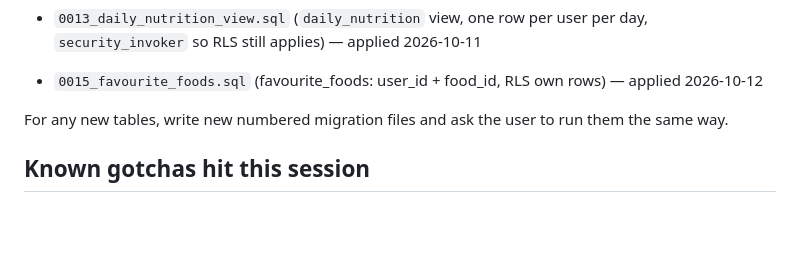
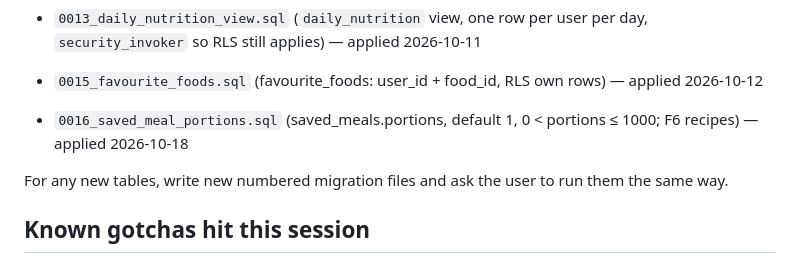
Before and after one commit to jjerner/FitTracker, a Markdown page: HANDOVER.md, the part around one of its changes. Rendered like a GitHub page; blank space fills up the shorter version.

Commit message:
Handover: B1, F1, F2, F6 shipped; phone tests; migration 0016 applied
Co-Authored-By: Claude Opus 5.5 <noreply@anthropic.com>

```diff
--- a/HANDOVER.md
+++ b/HANDOVER.md
@@ -104,6 +104,7 @@ Migrations live in `supabase/migrations/*.sql`, applied manually by pasting into
 - `0012_food_entry_groups.sql` (food_log_entries.group_id + group_name; saved meals log as one diary group) — applied 2026-10-10
 - `0013_daily_nutrition_view.sql` (`daily_nutrition` view, one row per user per day, `security_invoker` so RLS still applies) — applied 2026-10-11
 - `0015_favourite_foods.sql` (favourite_foods: user_id + food_id, RLS own rows) — applied 2026-10-12
+- `0016_saved_meal_portions.sql` (saved_meals.portions, default 1, 0 < portions ≤ 1000; F6 recipes) — applied 2026-10-18
 
 For any new tables, write new numbered migration files and ask the user to run them the same way.
 
```
Also changed, not shown: other parts of HANDOVER.md (+3 -3 lines).
